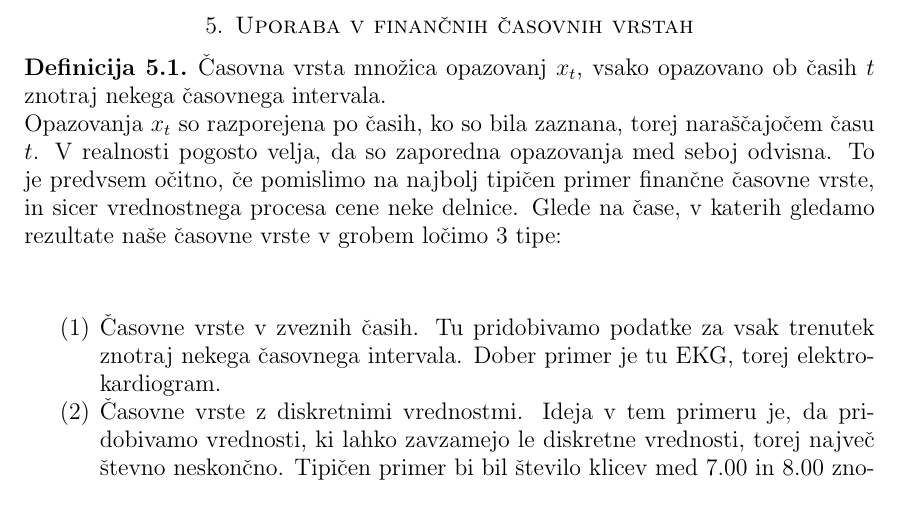
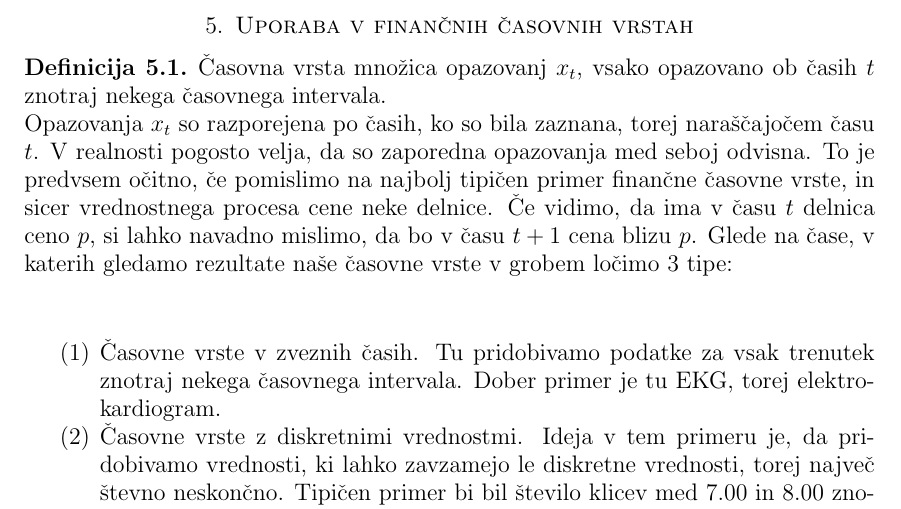
Before and after one commit to mpracek/Diploma, a LaTeX paper (dipl-sem-martin-pracek.tex): part of page 11 of 13, cut so that both start at the same text. Compiled offline with pdfLaTeX; the source files are stored in an older character set and shown here as Unicode.

Commit message:
txs auto checkin

```diff
--- a/dipl-sem-martin-pracek.tex
+++ b/dipl-sem-martin-pracek.tex
@@ -310,7 +310,7 @@
 \section{Uporaba v finančnih časovnih vrstah}
 %time analysis
 \definicija{Časovna vrsta} množica opazovanj $x_t$, vsako opazovano ob časih $t$ znotraj nekega časovnega intervala.\\
-Opazovanja $x_t$ so razporejena po časih, ko so bila zaznana, torej naraščajočem času $t$. V realnosti pogosto velja, da so zaporedna opazovanja med seboj odvisna. To je predvsem očitno, če pomislimo na najbolj tipičen primer finančne časovne vrste, in sicer vrednostnega procesa cene neke delnice.
+Opazovanja $x_t$ so razporejena po časih, ko so bila zaznana, torej naraščajočem času $t$. V realnosti pogosto velja, da so zaporedna opazovanja med seboj odvisna. To je predvsem očitno, če pomislimo na najbolj tipičen primer finančne časovne vrste, in sicer vrednostnega procesa cene neke delnice. Če vidimo, da ima v času $t$ delnica ceno $p$, si lahko navadno mislimo, da bo v času $t+1$ cena blizu $p$.
 Glede na čase, v katerih gledamo rezultate naše časovne vrste v grobem ločimo $3$ tipe:
 \begin{enumerate}
 	\item Časovne vrste v zveznih časih. Tu pridobivamo podatke za vsak trenutek znotraj nekega časovnega intervala. Dober primer je tu EKG, torej elektrokardiogram.
```
